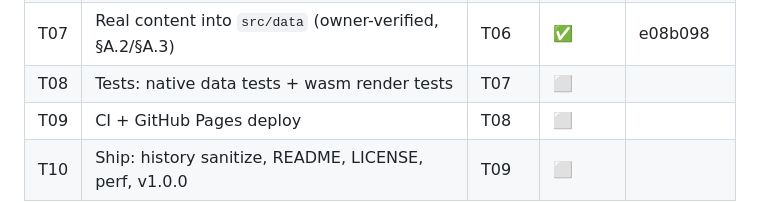
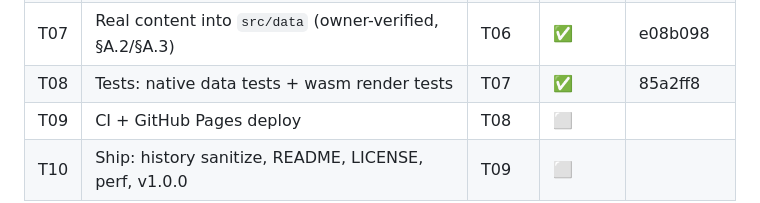
Before and after one commit to prockallsyms/portfolio, a Markdown page: PLANS.md, the part around the change. Drawn GitHub-style.

Commit message:
T08: mark complete in plan §2

```diff
--- a/PLANS.md
+++ b/PLANS.md
@@ -64,7 +64,7 @@
  | T05 | Tailwind v4: pinned CLI, design tokens, theme toggle wiring | T04 | ✅ | 65d4e65 |
  | T06 | Visual polish, responsive pass, a11y pass | T05 | ✅ | 34c31e9 |
  | T07 | Real content into `src/data` (owner-verified, §A.2/§A.3) | T06 | ✅ | e08b098 |
- | T08 | Tests: native data tests + wasm render tests | T07 | ⬜ | |
+ | T08 | Tests: native data tests + wasm render tests | T07 | ✅ | 85a2ff8 |
  | T09 | CI + GitHub Pages deploy | T08 | ⬜ | |
  | T10 | Ship: history sanitize, README, LICENSE, perf, v1.0.0 | T09 | ⬜ | |
 
```
